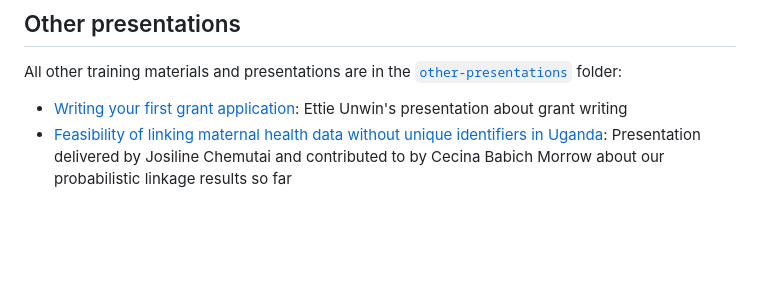
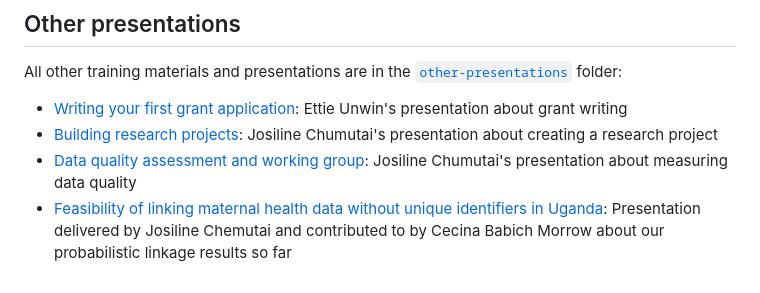
Before and after one commit to babichmorrowc/bristol-uganda-data-week, a Markdown page: README.md, the part around the change. GitHub-like rendering; blank space fills up the shorter version.

Commit message:
Add two new presentations

```diff
--- a/README.md
+++ b/README.md
@@ -33,4 +33,6 @@ All materials for this training are available in the folder [`intro-to-probabili
 All other training materials and presentations are in the [`other-presentations`](https://github.com/babichmorrowc/bristol-uganda-data-week/tree/main/other-presentations) folder:
 
 + [Writing your first grant application](https://github.com/babichmorrowc/bristol-uganda-data-week/blob/main/other-presentations/writing%20first%20funding%20application.pdf): Ettie Unwin's presentation about grant writing
-+ [Feasibility of linking maternal health data without unique identifiers in Uganda](https://github.com/babichmorrowc/bristol-uganda-data-week/blob/main/other-presentations/Linkage%20Presentation-Final_JC_09_06_2026.pptx): Presentation delivered by Josiline Chemutai and contributed to by Cecina Babich Morrow about our probabilistic linkage results so far
++ [Building research projects](https://github.com/babichmorrowc/bristol-uganda-data-week/blob/main/other-presentations/Research_Projects_Workshop.pdf): Josiline Chumutai's presentation about creating a research project
++ [Data quality assessment and working group](https://github.com/babichmorrowc/bristol-uganda-data-week/blob/main/other-presentations/Data%20Quality.pdf): Josiline Chumutai's presentation about measuring data quality
++ [Feasibility of linking maternal health data without unique identifiers in Uganda](https://github.com/babichmorrowc/bristol-uganda-data-week/blob/main/other-presentations/Linkage%20Presentation-Final_JC_09_06_2026.pdf): Presentation delivered by Josiline Chemutai and contributed to by Cecina Babich Morrow about our probabilistic linkage results so far
```
